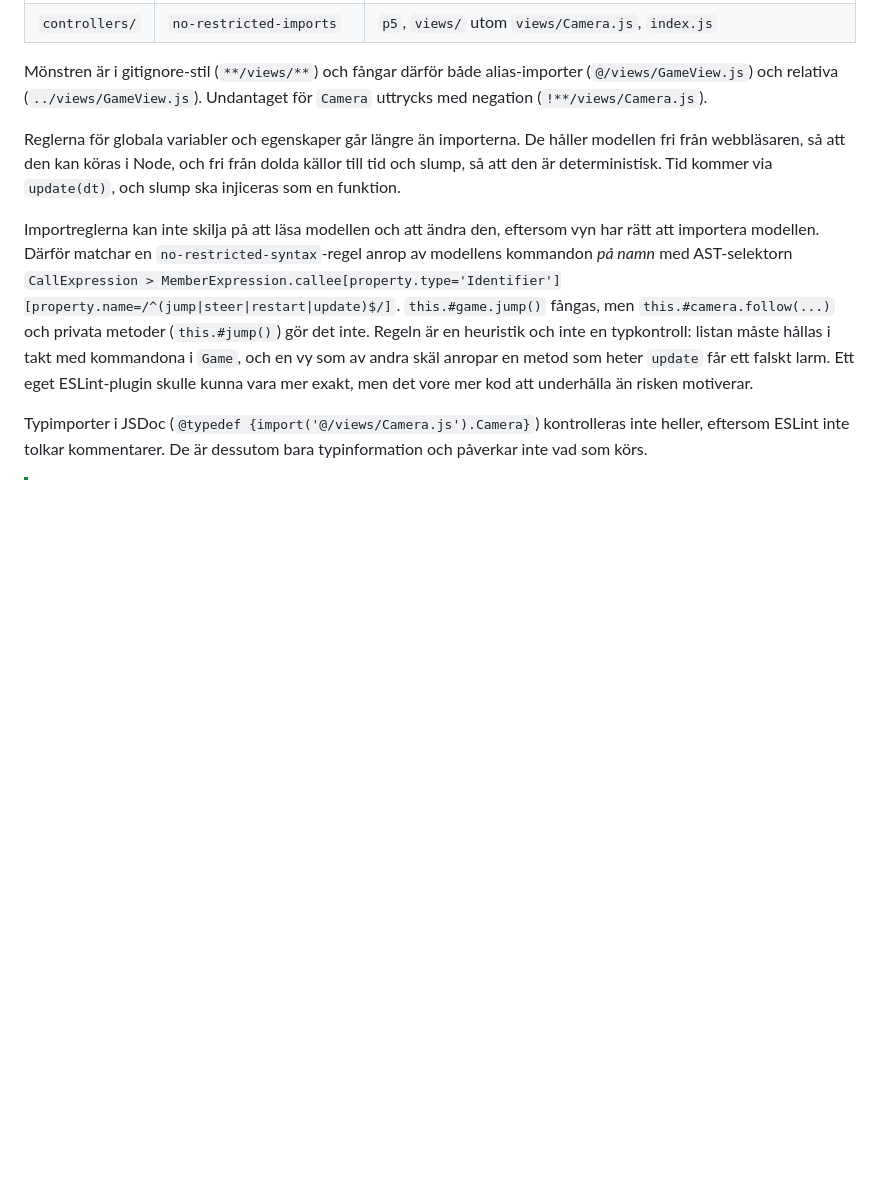
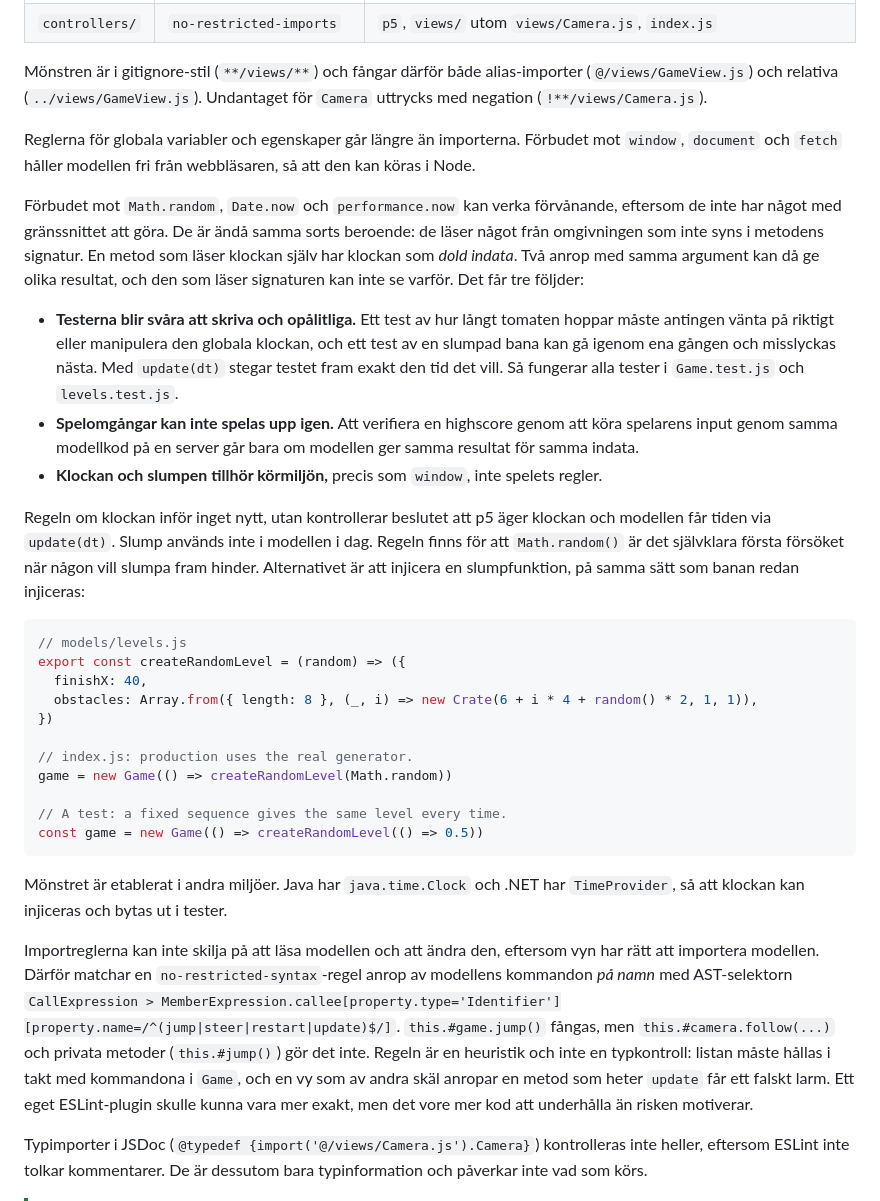
Before and after one commit to 1dv610/ripe-tomato, a Markdown page: MVC_DESIGN.md, the part around the change. Rendered like a GitHub page; blank space fills up the shorter version.

Commit message:
Explain why the model may not read the clock or Math.random
The rule surprised a reader: clock and random are hidden inputs, the same
kind of environment dependency as window. Spell out the consequences for
tests and replays, that the clock rule enforces the existing update(dt)
decision, and how to inject a random function instead.

````diff
--- a/MVC_DESIGN.md
+++ b/MVC_DESIGN.md
@@ -85,7 +85,31 @@ Reglerna i `eslint.config.js`:
 
 Mönstren är i gitignore-stil (`**/views/**`) och fångar därför både alias-importer (`@/views/GameView.js`) och relativa (`../views/GameView.js`). Undantaget för `Camera` uttrycks med negation (`!**/views/Camera.js`).
 
-Reglerna för globala variabler och egenskaper går längre än importerna. De håller modellen fri från webbläsaren, så att den kan köras i Node, och fri från dolda källor till tid och slump, så att den är deterministisk. Tid kommer via `update(dt)`, och slump ska injiceras som en funktion.
+Reglerna för globala variabler och egenskaper går längre än importerna. Förbudet mot `window`, `document` och `fetch` håller modellen fri från webbläsaren, så att den kan köras i Node.
+
+Förbudet mot `Math.random`, `Date.now` och `performance.now` kan verka förvånande, eftersom de inte har något med gränssnittet att göra. De är ändå samma sorts beroende: de läser något från omgivningen som inte syns i metodens signatur. En metod som läser klockan själv har klockan som *dold indata*. Två anrop med samma argument kan då ge olika resultat, och den som läser signaturen kan inte se varför. Det får tre följder:
+
+- **Testerna blir svåra att skriva och opålitliga.** Ett test av hur långt tomaten hoppar måste antingen vänta på riktigt eller manipulera den globala klockan, och ett test av en slumpad bana kan gå igenom ena gången och misslyckas nästa. Med `update(dt)` stegar testet fram exakt den tid det vill. Så fungerar alla tester i `Game.test.js` och `levels.test.js`.
+- **Spelomgångar kan inte spelas upp igen.** Att verifiera en highscore genom att köra spelarens input genom samma modellkod på en server går bara om modellen ger samma resultat för samma indata.
+- **Klockan och slumpen tillhör körmiljön,** precis som `window`, inte spelets regler.
+
+Regeln om klockan inför inget nytt, utan kontrollerar beslutet att p5 äger klockan och modellen får tiden via `update(dt)`. Slump används inte i modellen i dag. Regeln finns för att `Math.random()` är det självklara första försöket när någon vill slumpa fram hinder. Alternativet är att injicera en slumpfunktion, på samma sätt som banan redan injiceras:
+
+```js
+// models/levels.js
+export const createRandomLevel = (random) => ({
+  finishX: 40,
+  obstacles: Array.from({ length: 8 }, (_, i) => new Crate(6 + i * 4 + random() * 2, 1, 1)),
+})
+
+// index.js: production uses the real generator.
+game = new Game(() => createRandomLevel(Math.random))
+
+// A test: a fixed sequence gives the same level every time.
+const game = new Game(() => createRandomLevel(() => 0.5))
+```
+
+Mönstret är etablerat i andra miljöer. Java har `java.time.Clock` och .NET har `TimeProvider`, så att klockan kan injiceras och bytas ut i tester.
 
 Importreglerna kan inte skilja på att läsa modellen och att ändra den, eftersom vyn har rätt att importera modellen. Därför matchar en `no-restricted-syntax`-regel anrop av modellens kommandon *på namn* med AST-selektorn `CallExpression > MemberExpression.callee[property.type='Identifier'][property.name=/^(jump|steer|restart|update)$/]`. `this.#game.jump()` fångas, men `this.#camera.follow(...)` och privata metoder (`this.#jump()`) gör det inte. Regeln är en heuristik och inte en typkontroll: listan måste hållas i takt med kommandona i `Game`, och en vy som av andra skäl anropar en metod som heter `update` får ett falskt larm. Ett eget ESLint-plugin skulle kunna vara mer exakt, men det vore mer kod att underhålla än risken motiverar.
 
````
